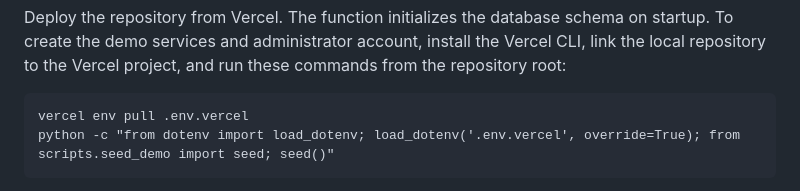
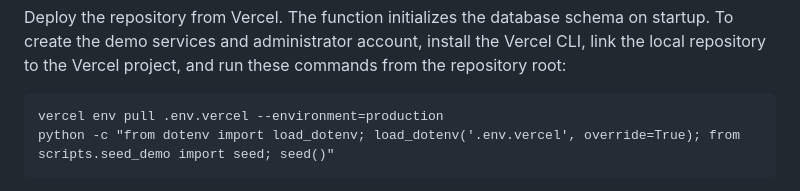
Before and after one commit to priyanshusingh11092007-prog/Hustle_Carnival, a Markdown page: README.md, the part around the change. Rendered like a GitHub page.

Commit message:
Document Vercel deployment setup
Co-authored-by: Copilot <223556219+Copilot@users.noreply.github.com>

```diff
--- a/README.md
+++ b/README.md
@@ -123,7 +123,7 @@ schema on startup. To create the demo services and administrator account,
 install the Vercel CLI, link the local repository to the Vercel project, and
 run these commands from the repository root:
 
-    vercel env pull .env.vercel
+    vercel env pull .env.vercel --environment=production
     python -c "from dotenv import load_dotenv; load_dotenv('.env.vercel', override=True); from scripts.seed_demo import seed; seed()"
 
 The `.env.vercel` file contains secrets; do not commit it. Vercel's local
```
